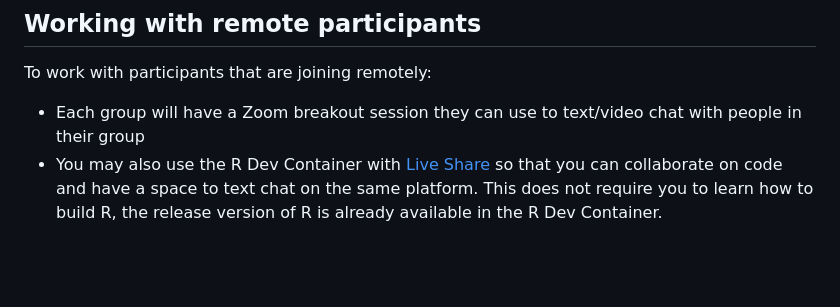
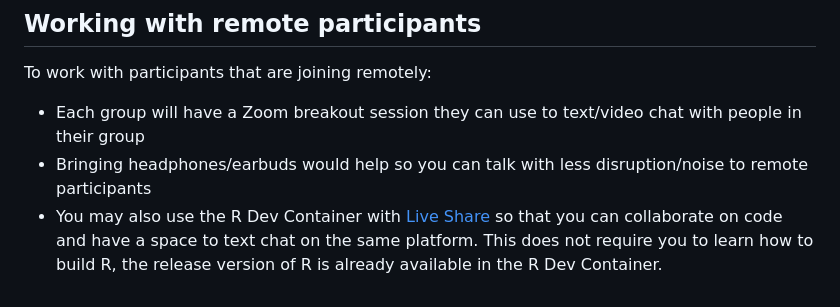
Before and after one commit to r-devel/r-dev-day, a Markdown page: preparation/RSECon24.md, the part around the change. GitHub-like rendering; blank space fills up the shorter version.

Commit message:
Add note about bringing headphones/earbuds

```diff
--- a/preparation/RSECon24.md
+++ b/preparation/RSECon24.md
@@ -38,4 +38,5 @@ If you have any queries, feel free to reach out to Heather Turner, Saranjeet Kau
 To work with participants that are joining remotely:
 
 * Each group will have a Zoom breakout session they can use to text/video chat with people in their group
+* Bringing headphones/earbuds would help so you can talk with less disruption/noise to remote participants
 * You may also use the R Dev Container with [Live Share](https://contributor.r-project.org/r-dev-env/container_setup/live_share/) so that you can collaborate on code and have a space to text chat on the same platform. This does not require you to learn how to build R, the release version of R is already available in the R Dev Container.
```
